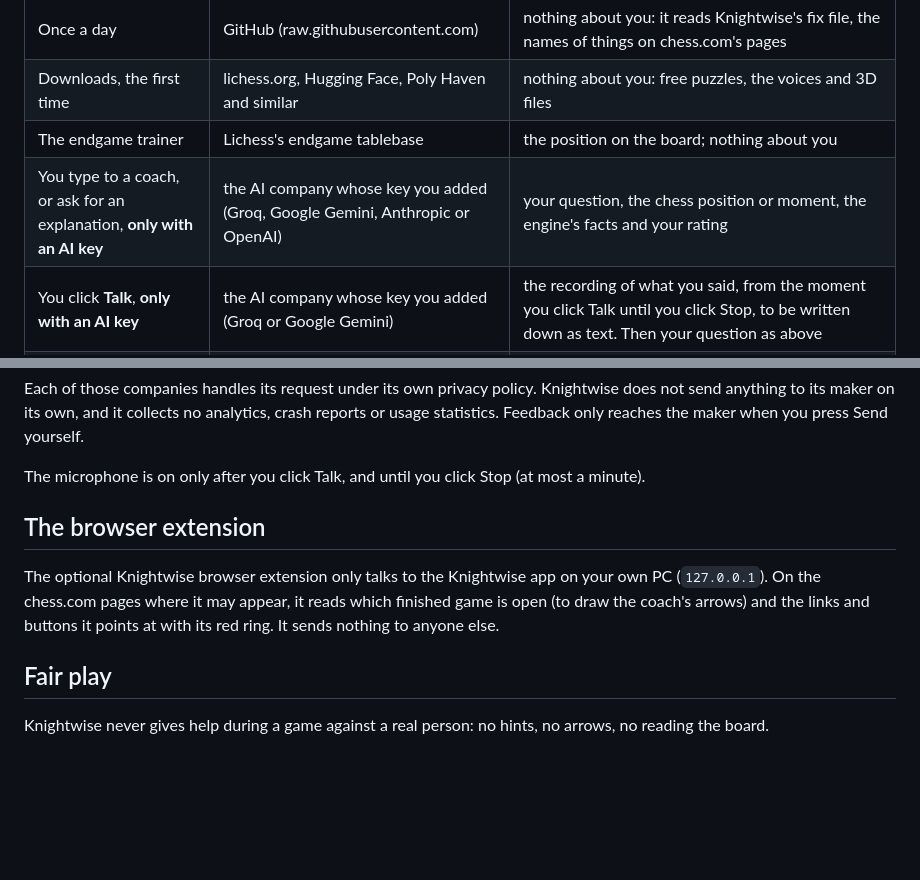
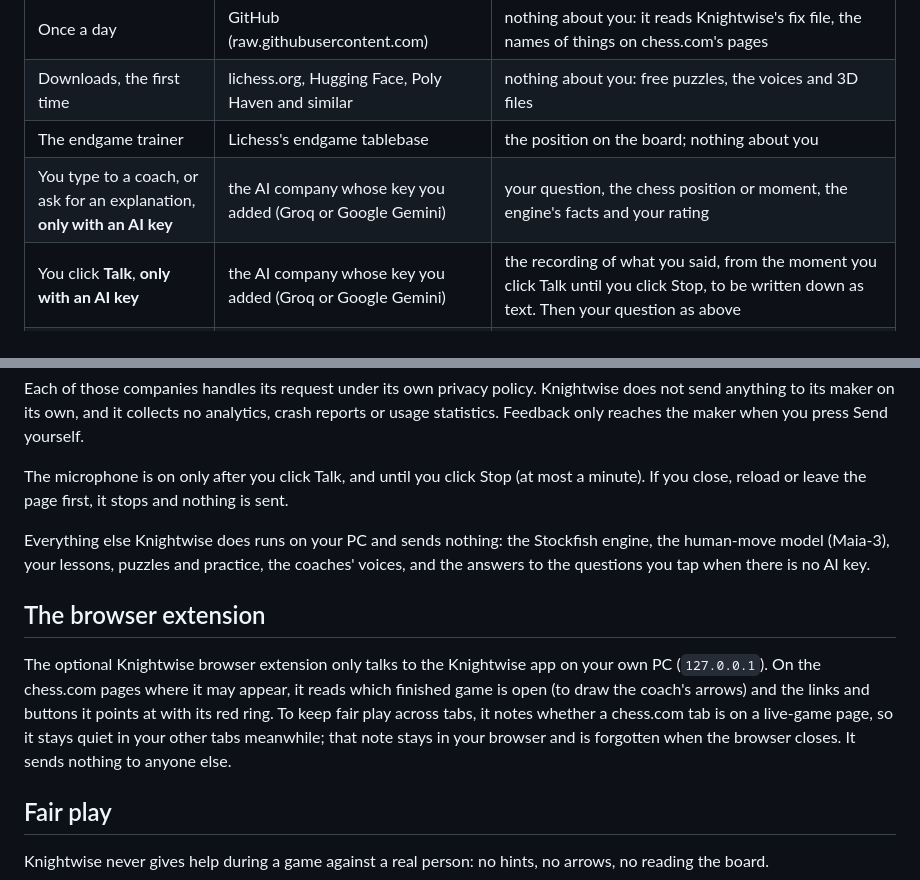
Before and after one commit to Abhra71/ChessCoach, a Markdown page: PRIVACY.md, 2 parts joined by grey strips. GitHub-like rendering; blank space fills up the shorter version.

Commit message:
Privacy policy brought up to date for 1.0 (Groq and Gemini only, the microphone stops unsent when the page goes, what runs on the PC, the extension's live-tab note)
Co-Authored-By: Claude Opus 5.5 <noreply@anthropic.com>

```diff
--- a/PRIVACY.md
+++ b/PRIVACY.md
@@ -25,7 +25,7 @@ ever sent to the AI company it belongs to.
 | Once a day | GitHub (raw.githubusercontent.com) | nothing about you: it reads Knightwise's fix file, the names of things on chess.com's pages |
 | Downloads, the first time | lichess.org, Hugging Face, Poly Haven and similar | nothing about you: free puzzles, the voices and 3D files |
 | The endgame trainer | Lichess's endgame tablebase | the position on the board; nothing about you |
-| You type to a coach, or ask for an explanation, **only with an AI key** | the AI company whose key you added (Groq, Google Gemini, Anthropic or OpenAI) | your question, the chess position or moment, the engine's facts and your rating |
+| You type to a coach, or ask for an explanation, **only with an AI key** | the AI company whose key you added (Groq or Google Gemini) | your question, the chess position or moment, the engine's facts and your rating |
 | You click **Talk**, **only with an AI key** | the AI company whose key you added (Groq or Google Gemini) | the recording of what you said, from the moment you click Talk until you click Stop, to be written down as text. Then your question as above |
 | You press **Send** in Send feedback | Web3Forms (web3forms.com), which emails it to the maker | the feedback you wrote, the app version and the page you were on; your email address **only if you type it in** (optional, so the maker can reply). At most 4 a day. If it can't be sent, it is copied for you to email yourself |
 | You press **Share** on your week | the app you pick (WhatsApp, X or Instagram) | a line about your week and its picture, for you to post or not |
@@ -34,12 +34,19 @@ Each of those companies handles its request under its own privacy policy. Knight
 maker on its own, and it collects no analytics, crash reports or usage statistics. Feedback only reaches the maker
 when you press Send yourself.
 
-The microphone is on only after you click Talk, and until you click Stop (at most a minute).
+The microphone is on only after you click Talk, and until you click Stop (at most a minute). If you close, reload
+or leave the page first, it stops and nothing is sent.
+
+Everything else Knightwise does runs on your PC and sends nothing: the Stockfish engine, the human-move model
+(Maia-3), your lessons, puzzles and practice, the coaches' voices, and the answers to the questions you tap when
+there is no AI key.
 
 ## The browser extension
 The optional Knightwise browser extension only talks to the Knightwise app on your own PC (`127.0.0.1`). On the
 chess.com pages where it may appear, it reads which finished game is open (to draw the coach's arrows) and the
-links and buttons it points at with its red ring. It sends nothing to anyone else.
+links and buttons it points at with its red ring. To keep fair play across tabs, it notes whether a chess.com
+tab is on a live-game page, so it stays quiet in your other tabs meanwhile; that note stays in your browser and is
+forgotten when the browser closes. It sends nothing to anyone else.
 
 ## Fair play
 Knightwise never gives help during a game against a real person: no hints, no arrows, no reading the board.
```
Also changed, not shown: other parts of PRIVACY.md (+1 -1 lines).
